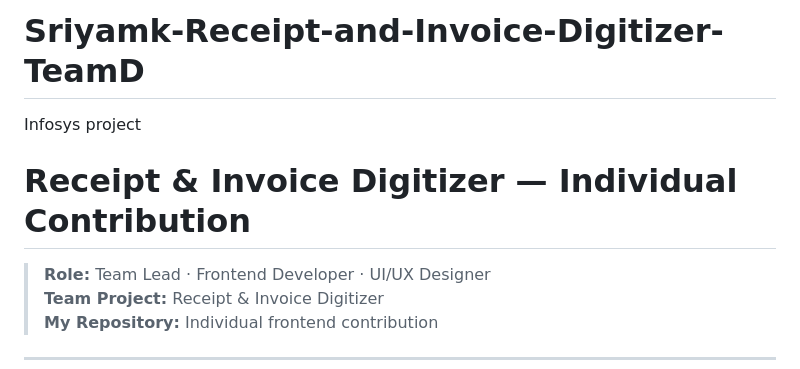
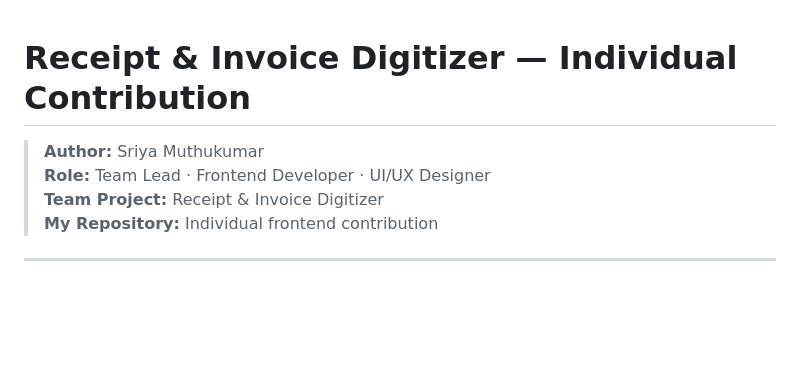
Before and after one commit to Sriyamk/Sriyamk-Receipt-and-Invoice-Digitizer-TeamD, a Markdown page: README.md, the part around the change. GitHub-like rendering; blank space fills up the shorter version.

Commit message:
Update project title and author information in README

```diff
--- a/README.md
+++ b/README.md
@@ -1,7 +1,6 @@
-# Sriyamk-Receipt-and-Invoice-Digitizer-TeamD
-Infosys project
 # Receipt & Invoice Digitizer — Individual Contribution
 
+> **Author:** Sriya Muthukumar
 > **Role:** Team Lead · Frontend Developer · UI/UX Designer
 > **Team Project:** Receipt & Invoice Digitizer
 > **My Repository:** Individual frontend contribution
```
